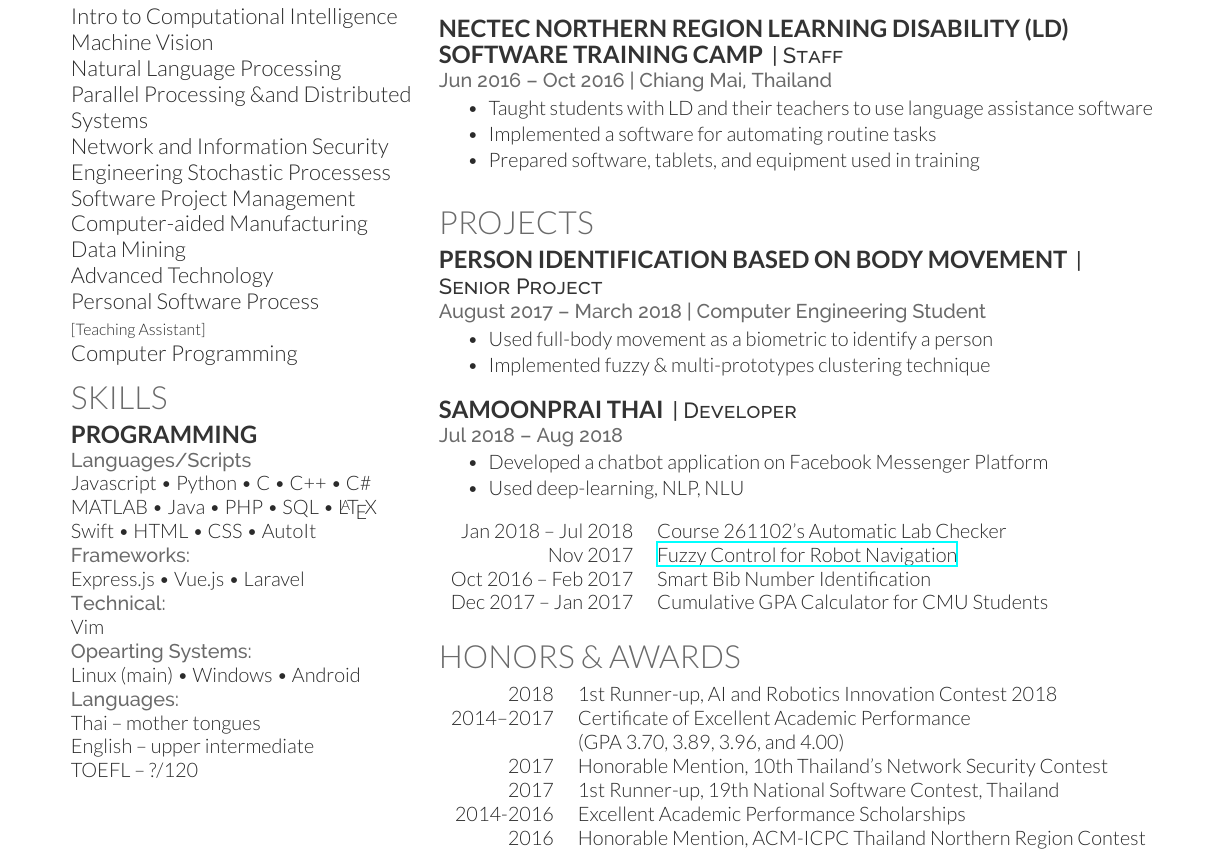
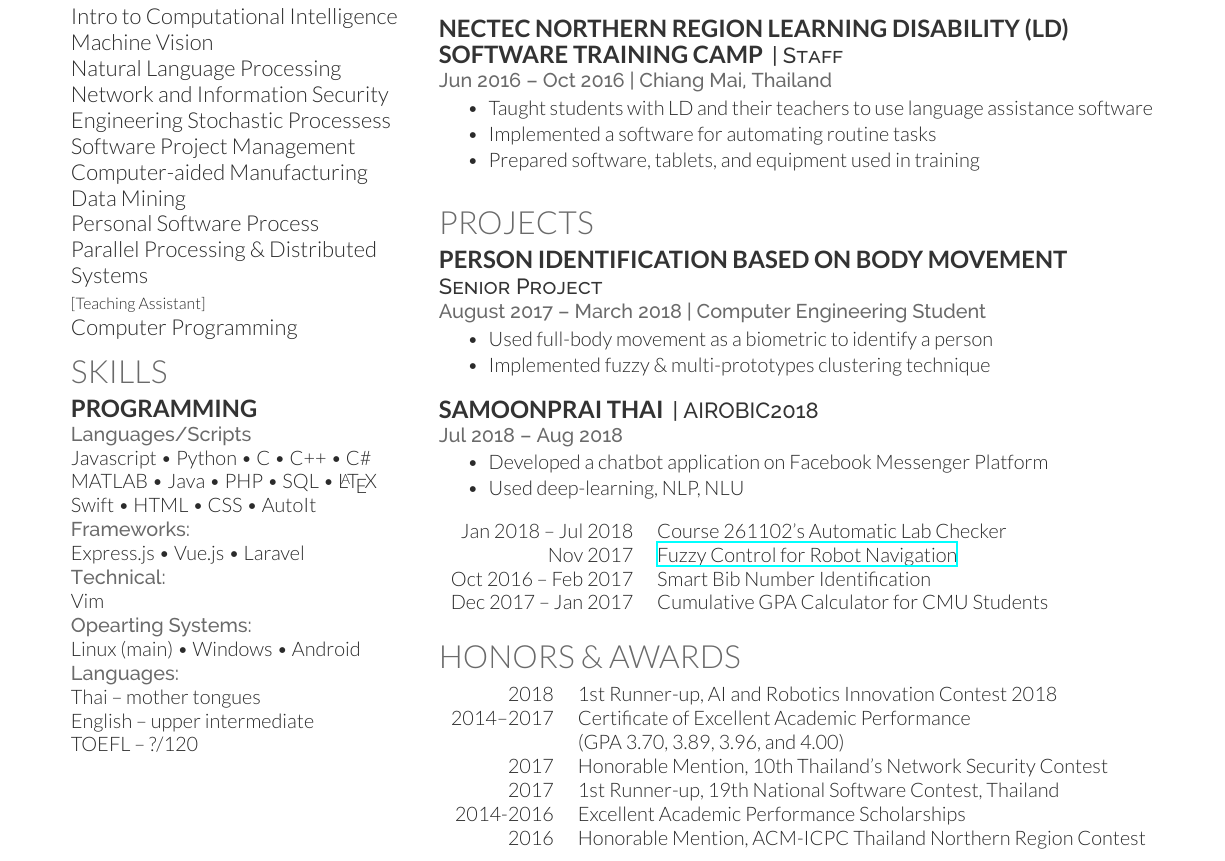
Before and after one commit to tmwatchanan/tmwatchanan.github.io, a LaTeX CV (resume.tex): part of the page, cut so that both start at the same text. Compiled offline with XeLaTeX.

Commit message:
Fix typo, some structures

```diff
--- a/resume.tex
+++ b/resume.tex
@@ -114,14 +114,14 @@ LinkedIn: \href{https://www.linkedin.com/in/watchanan}{\bf Watchanan Chantapakul
 Intro to Computational Intelligence \\
 Machine Vision \\
 Natural Language Processing \\
-Parallel Processing \&and Distributed Systems \\
 Network and Information Security \\
 Engineering Stochastic Processess \\
 Software Project Management \\
 Computer-aided Manufacturing \\
 Data Mining \\
-Advanced Technology \\
+% Advanced Technology \\
 Personal Software Process \\
+Parallel Processing \& Distributed Systems \\
 {\footnotesize \textit{\textbf{[Teaching Assistant]}}} \\
 Computer Programming \\
 
@@ -206,8 +206,8 @@ TOEFL – ?/120
 %%%%%%%%%%%%%%%%%%%%%%%%%%%%%%%%%%%%%%
 
 \section{Projects}
-\runsubsection{Person Identification Based on Body Movement}
-\descript{| Senior Project}
+\runsubsection{Person Identification Based on Body Movement} \\
+\descript{Senior Project}
 \location{August 2017 – March 2018 | Computer Engineering Student}
 \begin{tightemize}
 \item Used full-body movement as a biometric to identify a person \\
@@ -216,7 +216,7 @@ TOEFL – ?/120
 \sectionsep
 
 \runsubsection{Samoonprai Thai}
-\descript{| Developer}
+\descript{| AIROBIC2018}
 \location{Jul 2018 – Aug 2018}
 \begin{tightemize}
 \item Developed a chatbot application on Facebook Messenger Platform
```
Also changed, not shown: resume.pdf.
